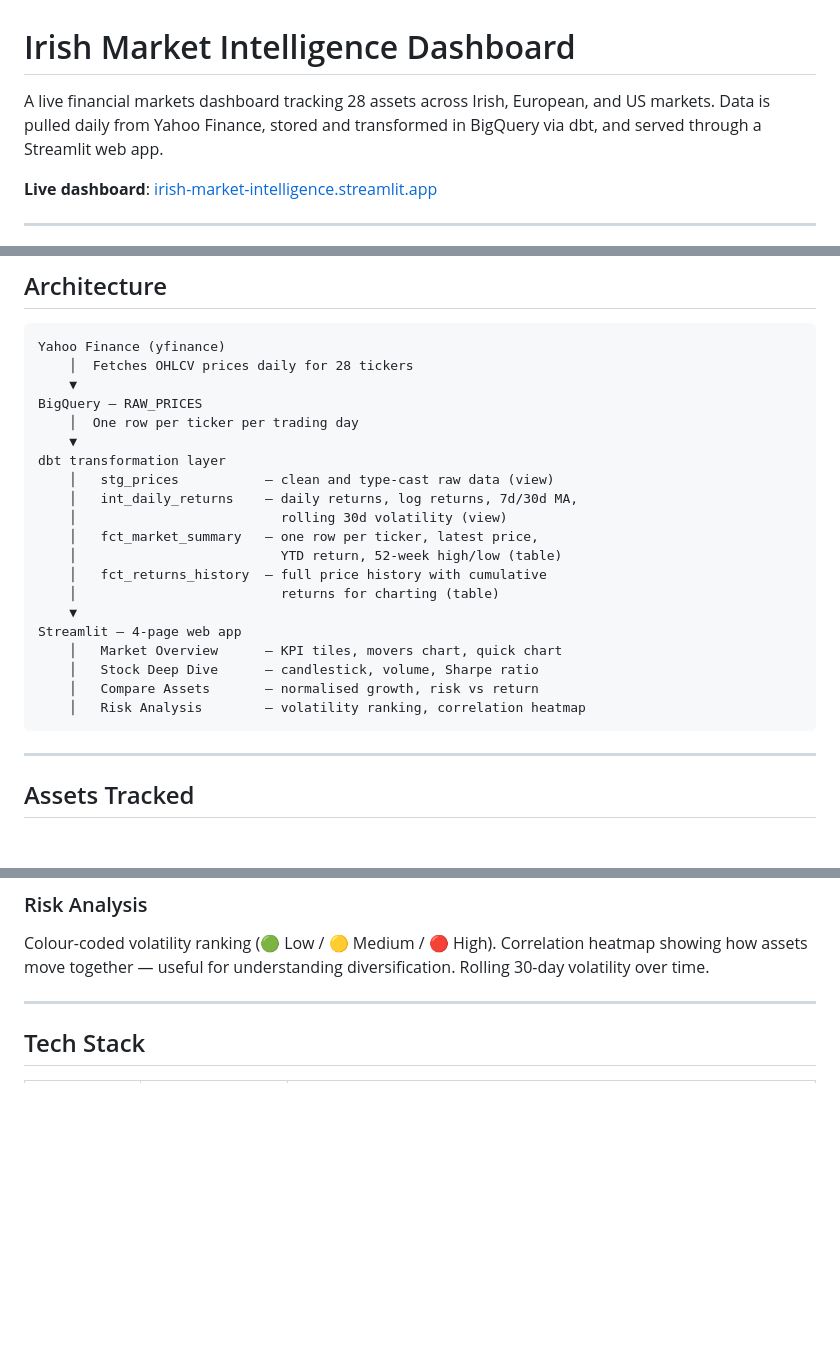
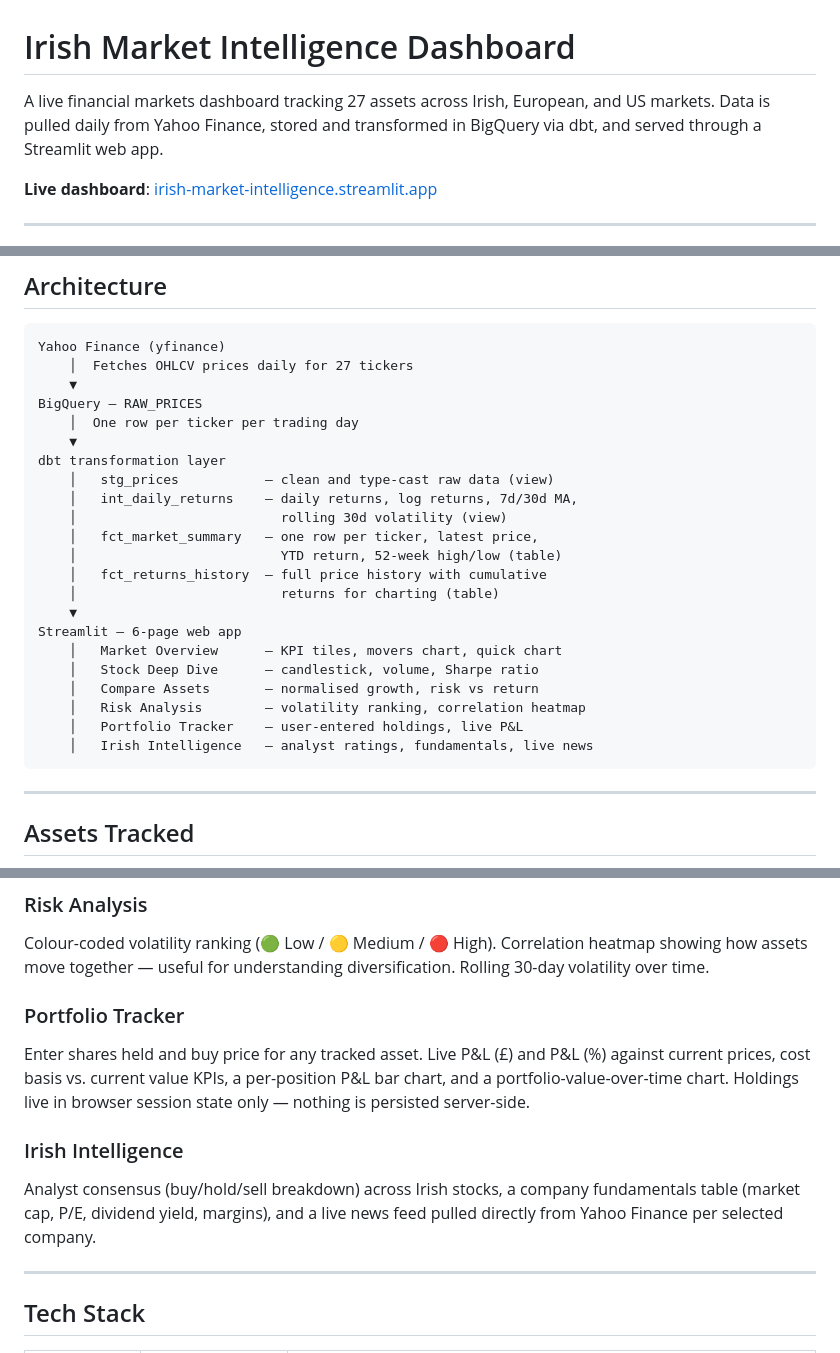
Before and after one commit to Sammit81/irish-market-intelligence, a Markdown page: README.md, 3 parts joined by grey strips. Drawn GitHub-style; blank space fills up the shorter version.

Commit message:
docs: correct asset count and document the two missing dashboard pages
README said 28 assets (actually 27) and described the app as 4 pages,
omitting Portfolio Tracker and Irish Intelligence entirely from both
the architecture diagram and the page-by-page section.

Co-Authored-By: Claude Sonnet 5 <noreply@anthropic.com>

````diff
--- a/README.md
+++ b/README.md
@@ -1,6 +1,6 @@
 # Irish Market Intelligence Dashboard
 
-A live financial markets dashboard tracking 28 assets across Irish, European, and US markets. Data is pulled daily from Yahoo Finance, stored and transformed in BigQuery via dbt, and served through a Streamlit web app.
+A live financial markets dashboard tracking 27 assets across Irish, European, and US markets. Data is pulled daily from Yahoo Finance, stored and transformed in BigQuery via dbt, and served through a Streamlit web app.
 
 **Live dashboard**: [irish-market-intelligence.streamlit.app](https://irish-market-intelligence-ngkorhtqqvlho8qdmrsqfs.streamlit.app)
 
@@ -16,7 +16,7 @@ The data updates automatically every 6 hours via GitHub Actions (00:00, 06:00, 1
 
 ```
 Yahoo Finance (yfinance)
-    │  Fetches OHLCV prices daily for 28 tickers
+    │  Fetches OHLCV prices daily for 27 tickers
     ▼
 BigQuery — RAW_PRICES
     │  One row per ticker per trading day
@@ -30,11 +30,13 @@ dbt transformation layer
     │   fct_returns_history  — full price history with cumulative
     │                          returns for charting (table)
     ▼
-Streamlit — 4-page web app
+Streamlit — 6-page web app
     │   Market Overview      — KPI tiles, movers chart, quick chart
     │   Stock Deep Dive      — candlestick, volume, Sharpe ratio
     │   Compare Assets       — normalised growth, risk vs return
     │   Risk Analysis        — volatility ranking, correlation heatmap
+    │   Portfolio Tracker    — user-entered holdings, live P&L
+    │   Irish Intelligence   — analyst ratings, fundamentals, live news
 ```
 
 ---
@@ -81,6 +83,12 @@ Normalised growth chart — all assets start at 100 so performance is directly c
 
 ### Risk Analysis
 Colour-coded volatility ranking (🟢 Low / 🟡 Medium / 🔴 High). Correlation heatmap showing how assets move together — useful for understanding diversification. Rolling 30-day volatility over time.
+
+### Portfolio Tracker
+Enter shares held and buy price for any tracked asset. Live P&L (£) and P&L (%) against current prices, cost basis vs. current value KPIs, a per-position P&L bar chart, and a portfolio-value-over-time chart. Holdings live in browser session state only — nothing is persisted server-side.
+
+### Irish Intelligence
+Analyst consensus (buy/hold/sell breakdown) across Irish stocks, a company fundamentals table (market cap, P/E, dividend yield, margins), and a live news feed pulled directly from Yahoo Finance per selected company.
 
 ---
 
````
